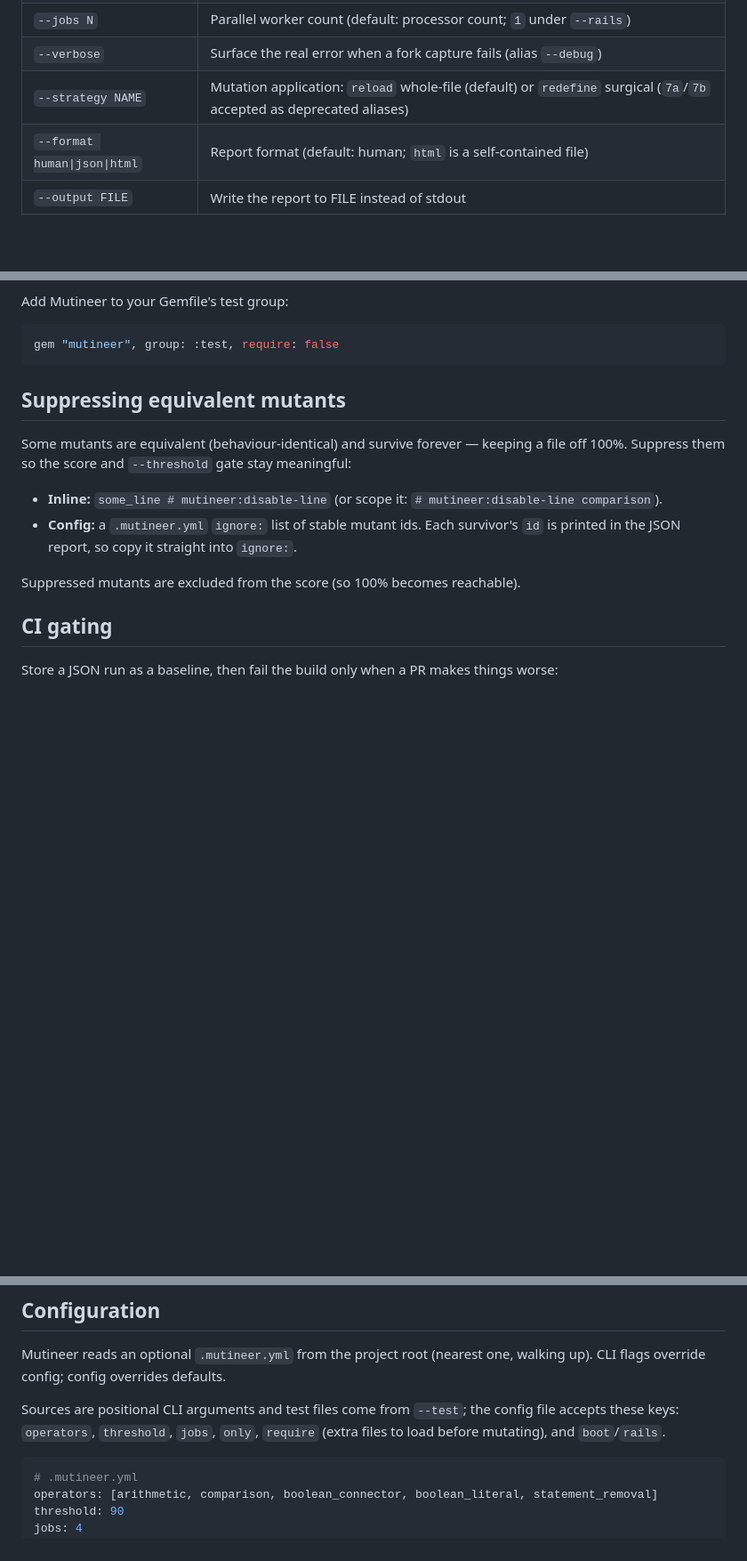
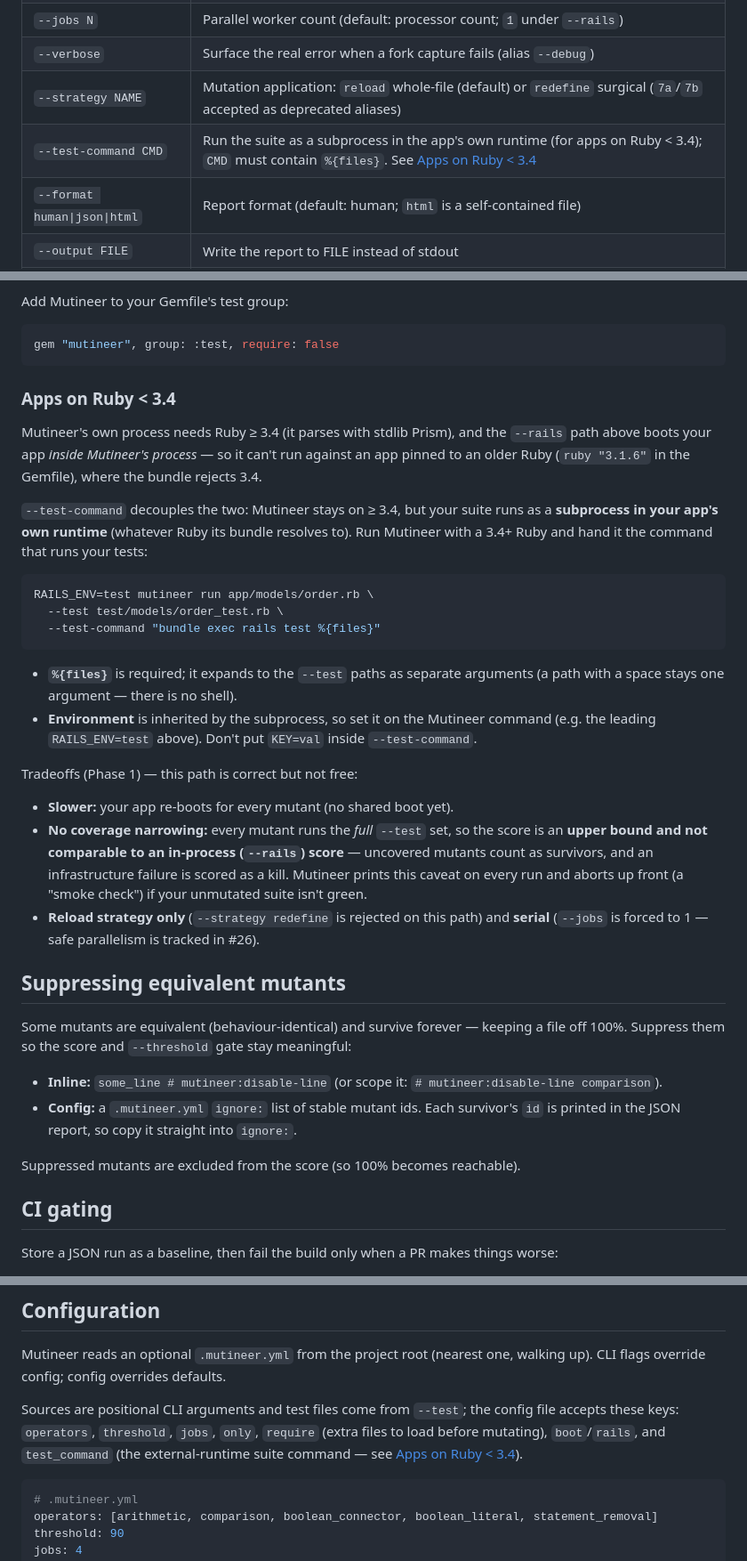
Before and after one commit to davidteren/mutineer, a Markdown page: README.md, 3 parts joined by grey strips. Shown at 89% size. Rendered like a GitHub page; blank space fills up the shorter version.

Commit message:
docs: --test-command workflow for Ruby < 3.4 apps + tradeoffs (#27, U6)

````diff
--- a/README.md
+++ b/README.md
@@ -56,6 +56,7 @@ mutineer run lib/calculator.rb --test test/calculator_test.rb --threshold 90
 | `--jobs N` | Parallel worker count (default: processor count; `1` under `--rails`) |
 | `--verbose` | Surface the real error when a fork capture fails (alias `--debug`) |
 | `--strategy NAME` | Mutation application: `reload` whole-file (default) or `redefine` surgical (`7a`/`7b` accepted as deprecated aliases) |
+| `--test-command CMD` | Run the suite as a subprocess in the app's own runtime (for apps on Ruby < 3.4); `CMD` must contain `%{files}`. See [Apps on Ruby < 3.4](#apps-on-ruby--34) |
 | `--format human\|json\|html` | Report format (default: human; `html` is a self-contained file) |
 | `--output FILE` | Write the report to FILE instead of stdout |
 | `--dry-run` | List candidate mutations without executing (honors suppression) |
@@ -102,6 +103,40 @@ Add Mutineer to your Gemfile's test group:
 ```ruby
 gem "mutineer", group: :test, require: false
 ```
+
+### Apps on Ruby < 3.4
+
+Mutineer's own process needs Ruby ≥ 3.4 (it parses with stdlib Prism), and the
+`--rails` path above boots your app *inside Mutineer's process* — so it can't run
+against an app pinned to an older Ruby (`ruby "3.1.6"` in the Gemfile), where the
+bundle rejects 3.4.
+
+`--test-command` decouples the two: Mutineer stays on ≥ 3.4, but your suite runs
+as a **subprocess in your app's own runtime** (whatever Ruby its bundle resolves
+to). Run Mutineer with a 3.4+ Ruby and hand it the command that runs your tests:
+
+```sh
+RAILS_ENV=test mutineer run app/models/order.rb \
+  --test test/models/order_test.rb \
+  --test-command "bundle exec rails test %{files}"
+```
+
+- **`%{files}`** is required; it expands to the `--test` paths as separate
+  arguments (a path with a space stays one argument — there is no shell).
+- **Environment** is inherited by the subprocess, so set it on the Mutineer
+  command (e.g. the leading `RAILS_ENV=test` above). Don't put `KEY=val` inside
+  `--test-command`.
+
+Tradeoffs (Phase 1) — this path is correct but not free:
+
+- **Slower:** your app re-boots for every mutant (no shared boot yet).
+- **No coverage narrowing:** every mutant runs the *full* `--test` set, so the
+  score is an **upper bound and not comparable to an in-process (`--rails`)
+  score** — uncovered mutants count as survivors, and an infrastructure failure
+  is scored as a kill. Mutineer prints this caveat on every run and aborts up
+  front (a "smoke check") if your unmutated suite isn't green.
+- **Reload strategy only** (`--strategy redefine` is rejected on this path) and
+  **serial** (`--jobs` is forced to 1 — safe parallelism is tracked in #26).
 
 ## Suppressing equivalent mutants
 
@@ -166,7 +201,9 @@ walking up). CLI flags override config; config overrides defaults.
 
 Sources are positional CLI arguments and test files come from `--test`; the
 config file accepts these keys: `operators`, `threshold`, `jobs`, `only`,
-`require` (extra files to load before mutating), and `boot`/`rails`.
+`require` (extra files to load before mutating), `boot`/`rails`, and
+`test_command` (the external-runtime suite command — see
+[Apps on Ruby < 3.4](#apps-on-ruby--34)).
 
 ```yaml
 # .mutineer.yml
````
Also changed, not shown: CHANGELOG.md (+14 -0 lines).
